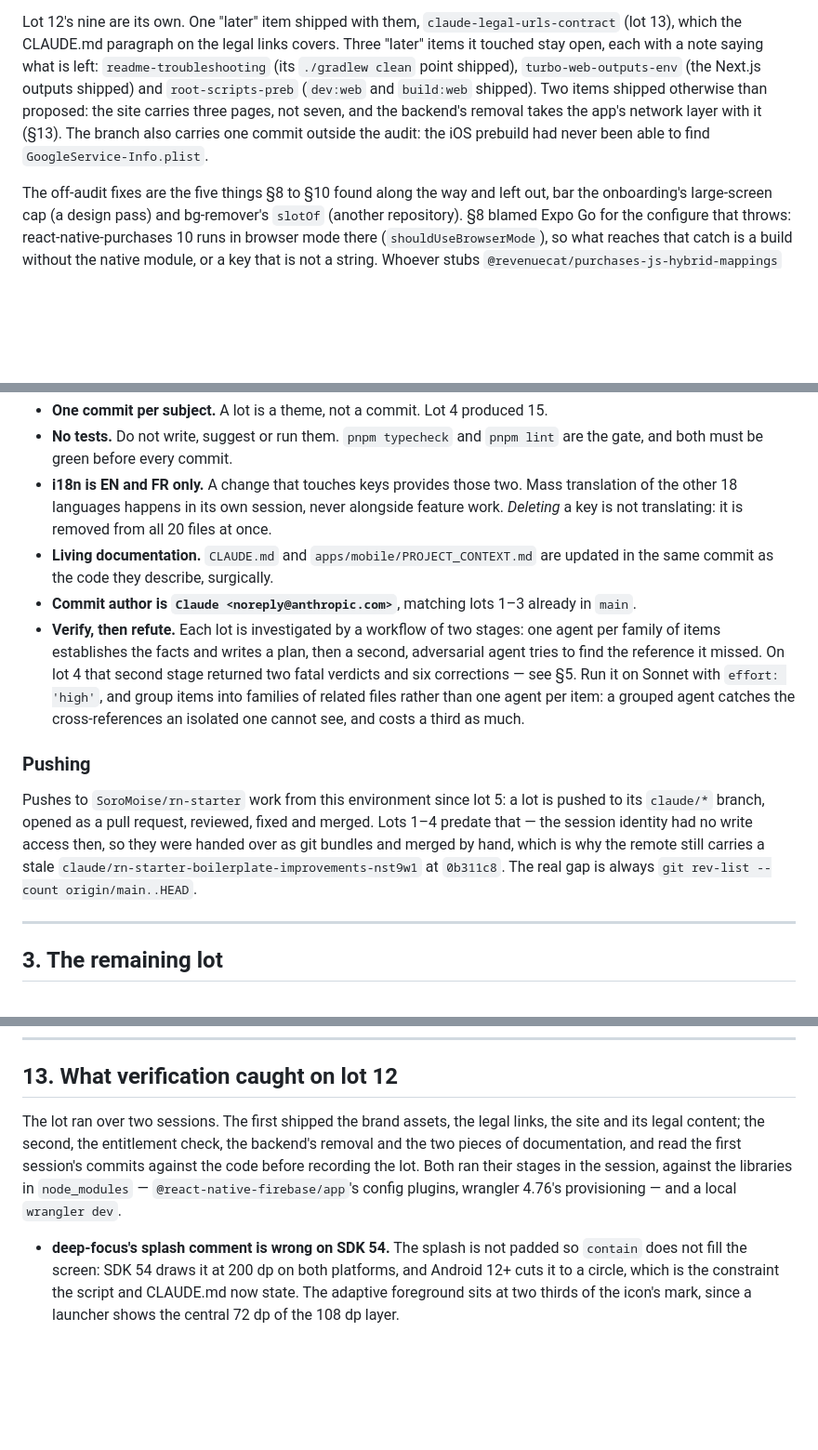
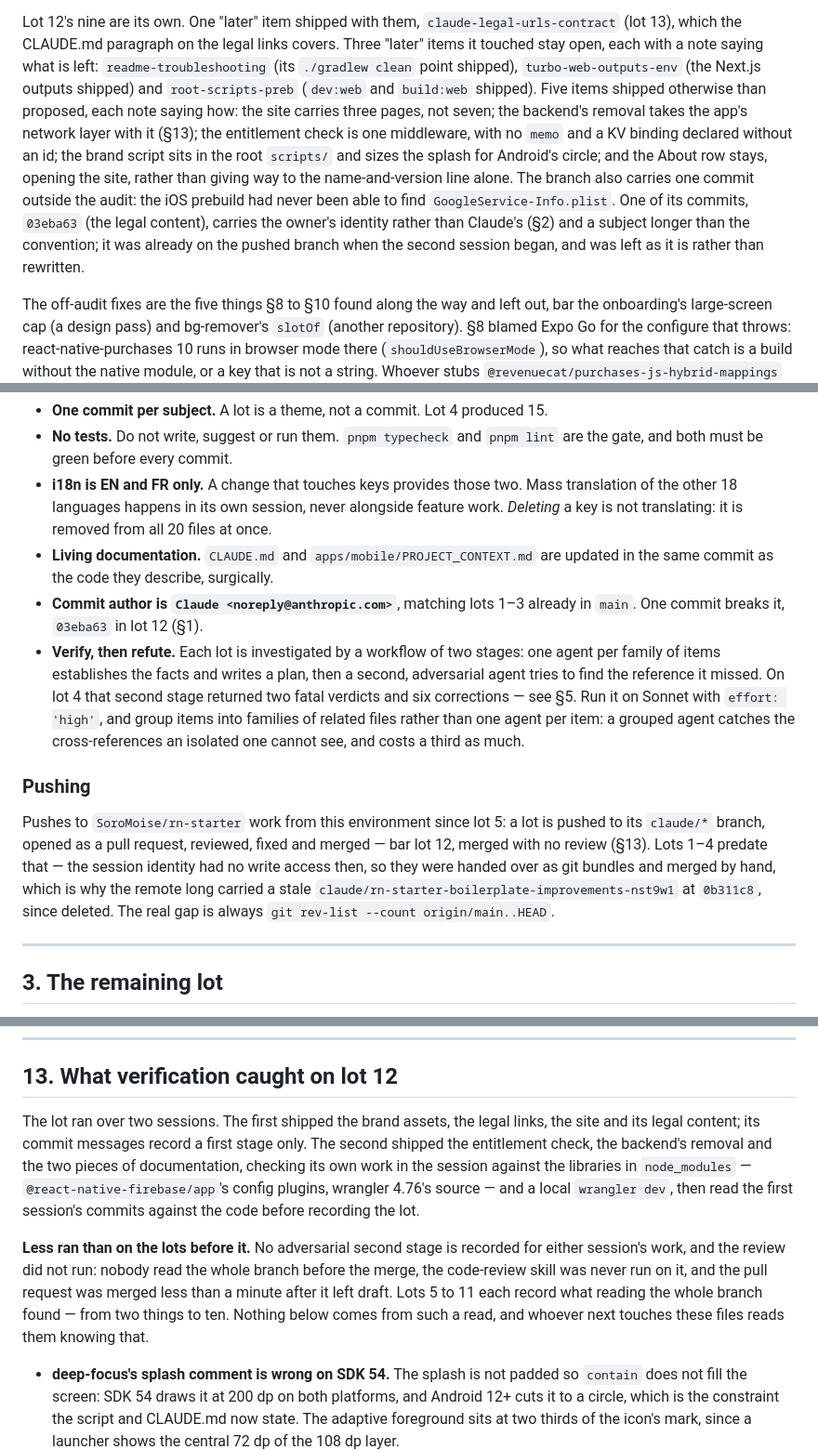
Before and after one commit to SoroMoise/rn-starter, a Markdown page: docs/boilerplate-audit/ROADMAP.md, 3 parts joined by grey strips. Shown at 93% size. GitHub-like rendering; blank space fills up the shorter version.

Commit message:
docs(audit): record lot 12 as merged, and correct what its record overstated
Lot 12's row still read "in review" after the merge. The rest corrects the
record the lot left:

- §13 said both stages ran on both sessions' work. Only a first stage is
  recorded for either, and the review did not run: nobody read the whole
  branch, the code-review skill never ran, and the pull request was merged
  less than a minute after it left draft. §13 and §2's "Pushing" now say so.
- The KV provisioning was read in wrangler's source; nothing was deployed.
- `03eba63` carries the owner's identity, against §2's author rule; §1 and
  §2 name the exception.
- Five items shipped otherwise than proposed, not two — the entitlement
  check, the brand script and the About row as well; the audit notes already
  said how.
- §4 points at scripts/remove-api.sh, §14's example lists lot 13, the only
  lot left, and the stale nst9w1 branch §2 said the remote still carries is
  gone from it.

Co-Authored-By: Claude Opus 5.5 <noreply@anthropic.com>
Claude-Session: https://claude.ai/code/session_01YD41NdWKbKNgM6ARCVtEd4

```diff
--- a/docs/boilerplate-audit/ROADMAP.md
+++ b/docs/boilerplate-audit/ROADMAP.md
@@ -110,10 +110,15 @@ Lot 12's nine are its own. One "later" item shipped with them, `claude-legal-url
 13), which the CLAUDE.md paragraph on the legal links covers. Three "later" items it touched stay
 open, each with a note saying what is left: `readme-troubleshooting` (its `./gradlew clean` point
 shipped), `turbo-web-outputs-env` (the Next.js outputs shipped) and `root-scripts-preb` (`dev:web`
-and `build:web` shipped). Two items shipped otherwise than proposed: the site carries three pages,
-not seven, and the backend's removal takes the app's network layer with it (§13). The branch also
-carries one commit outside the audit: the iOS prebuild had never been able to find
-`GoogleService-Info.plist`.
+and `build:web` shipped). Five items shipped otherwise than proposed, each note saying how: the site
+carries three pages, not seven; the backend's removal takes the app's network layer with it (§13);
+the entitlement check is one middleware, with no `memo` and a KV binding declared without an id;
+the brand script sits in the root `scripts/` and sizes the splash for Android's circle; and the
+About row stays, opening the site, rather than giving way to the name-and-version line alone. The
+branch also carries one commit outside the audit: the iOS prebuild had never been able to find
+`GoogleService-Info.plist`. One of its commits, `03eba63` (the legal content), carries the owner's
+identity rather than Claude's (§2) and a subject longer than the convention; it was already on the
+pushed branch when the second session began, and was left as it is rather than rewritten.
 
 The off-audit fixes are the five things §8 to §10 found along the way and left out, bar the
 onboarding's large-screen cap (a design pass) and bg-remover's `slotOf` (another repository). §8
@@ -140,7 +145,8 @@ These conventions come from the user and from the three CLAUDE.md files. They ar
   key is not translating: it is removed from all 20 files at once.
 - **Living documentation.** `CLAUDE.md` and `apps/mobile/PROJECT_CONTEXT.md` are updated in the
   same commit as the code they describe, surgically.
-- **Commit author is `Claude <noreply@anthropic.com>`**, matching lots 1–3 already in `main`.
+- **Commit author is `Claude <noreply@anthropic.com>`**, matching lots 1–3 already in `main`. One
+  commit breaks it, `03eba63` in lot 12 (§1).
 - **Verify, then refute.** Each lot is investigated by a workflow of two stages: one agent per
   family of items establishes the facts and writes a plan, then a second, adversarial agent tries
   to find the reference it missed. On lot 4 that second stage returned two fatal verdicts and six
@@ -151,10 +157,11 @@ These conventions come from the user and from the three CLAUDE.md files. They ar
 ### Pushing
 
 Pushes to `SoroMoise/rn-starter` work from this environment since lot 5: a lot is pushed to its
-`claude/*` branch, opened as a pull request, reviewed, fixed and merged. Lots 1–4 predate that — the
-session identity had no write access then, so they were handed over as git bundles and merged by
-hand, which is why the remote still carries a stale `claude/rn-starter-boilerplate-improvements-nst9w1`
-at `0b311c8`. The real gap is always `git rev-list --count origin/main..HEAD`.
+`claude/*` branch, opened as a pull request, reviewed, fixed and merged — bar lot 12, merged with no
+review (§13). Lots 1–4 predate that — the session identity had no write access then, so they were
+handed over as git bundles and merged by hand, which is why the remote long carried a stale
+`claude/rn-starter-boilerplate-improvements-nst9w1` at `0b311c8`, since deleted. The real gap is
+always `git rev-list --count origin/main..HEAD`.
 
 ---
 
@@ -780,10 +787,17 @@ holds the mechanics, and a third copy is one more to keep in step).
 ## 13. What verification caught on lot 12
 
 The lot ran over two sessions. The first shipped the brand assets, the legal links, the site and its
-legal content; the second, the entitlement check, the backend's removal and the two pieces of
-documentation, and read the first session's commits against the code before recording the lot. Both
-ran their stages in the session, against the libraries in `node_modules` — `@react-native-firebase/app`'s
-config plugins, wrangler 4.76's provisioning — and a local `wrangler dev`.
+legal content; its commit messages record a first stage only. The second shipped the entitlement
+check, the backend's removal and the two pieces of documentation, checking its own work in the
+session against the libraries in `node_modules` — `@react-native-firebase/app`'s config plugins,
+wrangler 4.76's source — and a local `wrangler dev`, then read the first session's commits against
+the code before recording the lot.
+
+**Less ran than on the lots before it.** No adversarial second stage is recorded for either
+session's work, and the review did not run: nobody read the whole branch before the merge, the
+code-review skill was never run on it, and the pull request was merged less than a minute after it
+left draft. Lots 5 to 11 each record what reading the whole branch found — from two things to ten.
+Nothing below comes from such a read, and whoever next touches these files reads them knowing that.
 
 - **deep-focus's splash comment is wrong on SDK 54.** The splash is not padded so `contain` does not
   fill the screen: SDK 54 draws it at 200 dp on both platforms, and Android 12+ cuts it to a circle,
```
Also changed, not shown: other parts of docs/boilerplate-audit/ROADMAP.md (+8 -7 lines).
